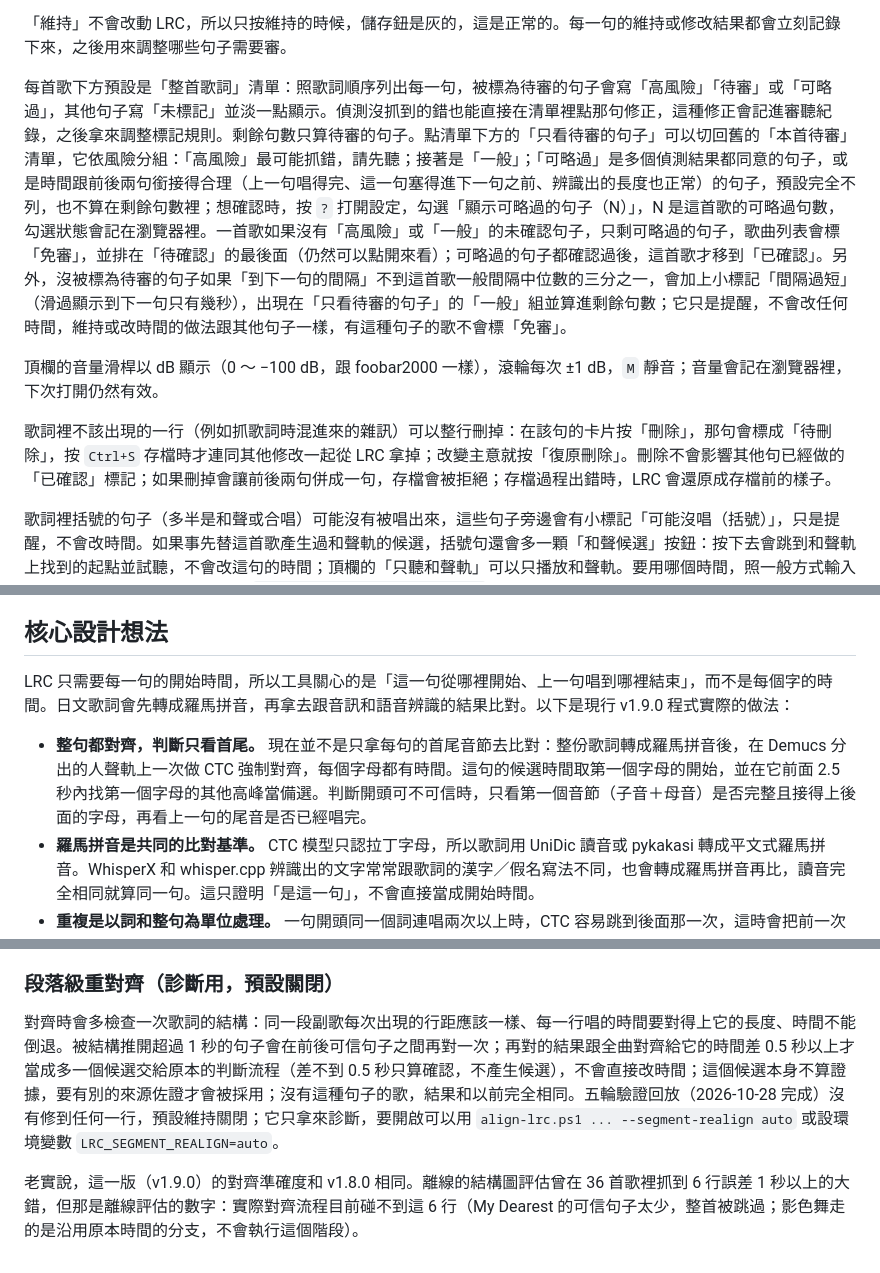
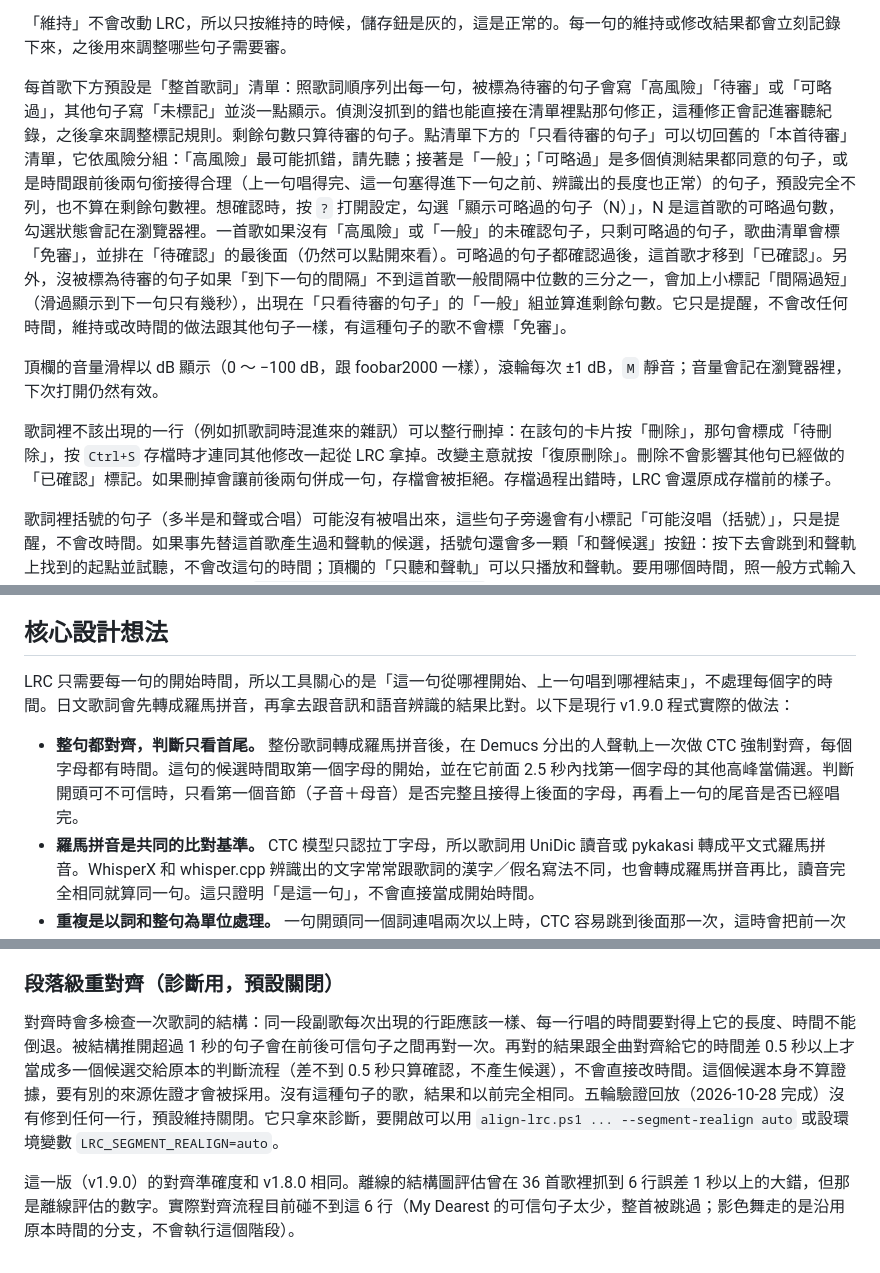
Before and after one commit to lce52147/lrc-timeline-aligner, a Markdown page: README.md, 3 parts joined by grey strips. GitHub-like rendering.

Commit message:
docs: trim AI-style phrasing in README

```diff
--- a/README.md
+++ b/README.md
@@ -95,11 +95,11 @@ powershell -NoProfile -ExecutionPolicy Bypass -File .\setup.ps1 -Prefetch
 
 「維持」不會改動 LRC，所以只按維持的時候，儲存鈕是灰的，這是正常的。每一句的維持或修改結果都會立刻記錄下來，之後用來調整哪些句子需要審。
 
-每首歌下方預設是「整首歌詞」清單：照歌詞順序列出每一句，被標為待審的句子會寫「高風險」「待審」或「可略過」，其他句子寫「未標記」並淡一點顯示。偵測沒抓到的錯也能直接在清單裡點那句修正，這種修正會記進審聽紀錄，之後拿來調整標記規則。剩餘句數只算待審的句子。點清單下方的「只看待審的句子」可以切回舊的「本首待審」清單，它依風險分組：「高風險」最可能抓錯，請先聽；接著是「一般」；「可略過」是多個偵測結果都同意的句子，或是時間跟前後兩句銜接得合理（上一句唱得完、這一句塞得進下一句之前、辨識出的長度也正常）的句子，預設完全不列，也不算在剩餘句數裡；想確認時，按 `?` 打開設定，勾選「顯示可略過的句子（N）」，N 是這首歌的可略過句數，勾選狀態會記在瀏覽器裡。一首歌如果沒有「高風險」或「一般」的未確認句子，只剩可略過的句子，歌曲列表會標「免審」，並排在「待確認」的最後面（仍然可以點開來看）；可略過的句子都確認過後，這首歌才移到「已確認」。另外，沒被標為待審的句子如果「到下一句的間隔」不到這首歌一般間隔中位數的三分之一，會加上小標記「間隔過短」（滑過顯示到下一句只有幾秒），出現在「只看待審的句子」的「一般」組並算進剩餘句數；它只是提醒，不會改任何時間，維持或改時間的做法跟其他句子一樣，有這種句子的歌不會標「免審」。
+每首歌下方預設是「整首歌詞」清單：照歌詞順序列出每一句，被標為待審的句子會寫「高風險」「待審」或「可略過」，其他句子寫「未標記」並淡一點顯示。偵測沒抓到的錯也能直接在清單裡點那句修正，這種修正會記進審聽紀錄，之後拿來調整標記規則。剩餘句數只算待審的句子。點清單下方的「只看待審的句子」可以切回舊的「本首待審」清單，它依風險分組：「高風險」最可能抓錯，請先聽；接著是「一般」；「可略過」是多個偵測結果都同意的句子，或是時間跟前後兩句銜接得合理（上一句唱得完、這一句塞得進下一句之前、辨識出的長度也正常）的句子，預設完全不列，也不算在剩餘句數裡。想確認時，按 `?` 打開設定，勾選「顯示可略過的句子（N）」，N 是這首歌的可略過句數，勾選狀態會記在瀏覽器裡。一首歌如果沒有「高風險」或「一般」的未確認句子，只剩可略過的句子，歌曲清單會標「免審」，並排在「待確認」的最後面（仍然可以點開來看）。可略過的句子都確認過後，這首歌才移到「已確認」。另外，沒被標為待審的句子如果「到下一句的間隔」不到這首歌一般間隔中位數的三分之一，會加上小標記「間隔過短」（滑過顯示到下一句只有幾秒），出現在「只看待審的句子」的「一般」組並算進剩餘句數。它只是提醒，不會改任何時間，維持或改時間的做法跟其他句子一樣，有這種句子的歌不會標「免審」。
 
 頂欄的音量滑桿以 dB 顯示（0 ～ −100 dB，跟 foobar2000 一樣），滾輪每次 ±1 dB，`M` 靜音；音量會記在瀏覽器裡，下次打開仍然有效。
 
-歌詞裡不該出現的一行（例如抓歌詞時混進來的雜訊）可以整行刪掉：在該句的卡片按「刪除」，那句會標成「待刪除」，按 `Ctrl+S` 存檔時才連同其他修改一起從 LRC 拿掉；改變主意就按「復原刪除」。刪除不會影響其他句已經做的「已確認」標記；如果刪掉會讓前後兩句併成一句，存檔會被拒絕；存檔過程出錯時，LRC 會還原成存檔前的樣子。
+歌詞裡不該出現的一行（例如抓歌詞時混進來的雜訊）可以整行刪掉：在該句的卡片按「刪除」，那句會標成「待刪除」，按 `Ctrl+S` 存檔時才連同其他修改一起從 LRC 拿掉。改變主意就按「復原刪除」。刪除不會影響其他句已經做的「已確認」標記。如果刪掉會讓前後兩句併成一句，存檔會被拒絕。存檔過程出錯時，LRC 會還原成存檔前的樣子。
 
 歌詞裡括號的句子（多半是和聲或合唱）可能沒有被唱出來，這些句子旁邊會有小標記「可能沒唱（括號）」，只是提醒，不會改時間。如果事先替這首歌產生過和聲軌的候選，括號句還會多一顆「和聲候選」按鈕：按下去會跳到和聲軌上找到的起點並試聽，不會改這句的時間；頂欄的「只聽和聲軌」可以只播放和聲軌。要用哪個時間，照一般方式輸入或拖曳決定。候選的產生方式見 `scripts\harmony_candidates.py` 檔頭的說明。
 
@@ -198,9 +198,9 @@ flowchart TD
 
 ## 核心設計想法
 
-LRC 只需要每一句的開始時間，所以工具關心的是「這一句從哪裡開始、上一句唱到哪裡結束」，而不是每個字的時間。日文歌詞會先轉成羅馬拼音，再拿去跟音訊和語音辨識的結果比對。以下是現行 v1.9.0 程式實際的做法：
+LRC 只需要每一句的開始時間，所以工具關心的是「這一句從哪裡開始、上一句唱到哪裡結束」，不處理每個字的時間。日文歌詞會先轉成羅馬拼音，再拿去跟音訊和語音辨識的結果比對。以下是現行 v1.9.0 程式實際的做法：
 
-- **整句都對齊，判斷只看首尾。** 現在並不是只拿每句的首尾音節去比對：整份歌詞轉成羅馬拼音後，在 Demucs 分出的人聲軌上一次做 CTC 強制對齊，每個字母都有時間。這句的候選時間取第一個字母的開始，並在它前面 2.5 秒內找第一個字母的其他高峰當備選。判斷開頭可不可信時，只看第一個音節（子音＋母音）是否完整且接得上後面的字母，再看上一句的尾音是否已經唱完。
+- **整句都對齊，判斷只看首尾。** 整份歌詞轉成羅馬拼音後，在 Demucs 分出的人聲軌上一次做 CTC 強制對齊，每個字母都有時間。這句的候選時間取第一個字母的開始，並在它前面 2.5 秒內找第一個字母的其他高峰當備選。判斷開頭可不可信時，只看第一個音節（子音＋母音）是否完整且接得上後面的字母，再看上一句的尾音是否已經唱完。
 - **羅馬拼音是共同的比對基準。** CTC 模型只認拉丁字母，所以歌詞用 UniDic 讀音或 pykakasi 轉成平文式羅馬拼音。WhisperX 和 whisper.cpp 辨識出的文字常常跟歌詞的漢字／假名寫法不同，也會轉成羅馬拼音再比，讀音完全相同就算同一句。這只證明「是這一句」，不會直接當成開始時間。
 - **重複是以詞和整句為單位處理。** 一句開頭同一個詞連唱兩次以上時，CTC 容易跳到後面那一次，這時會把前一次的第一個字母高峰補成候選。不同句子的開頭或結尾有一長段相同時，辨識結果可能對到錯的那一次，所以這類句子不會拿辨識結果當定位的錨點。程式裡沒有針對 kokoro 這種單字內重複音節的專門規則。
 
@@ -219,6 +219,6 @@ LRC 只需要每一句的開始時間，所以工具關心的是「這一句從
 
 ### 段落級重對齊（診斷用，預設關閉）
 
-對齊時會多檢查一次歌詞的結構：同一段副歌每次出現的行距應該一樣、每一行唱的時間要對得上它的長度、時間不能倒退。被結構推開超過 1 秒的句子會在前後可信句子之間再對一次；再對的結果跟全曲對齊給它的時間差 0.5 秒以上才當成多一個候選交給原本的判斷流程（差不到 0.5 秒只算確認，不產生候選），不會直接改時間；這個候選本身不算證據，要有別的來源佐證才會被採用；沒有這種句子的歌，結果和以前完全相同。五輪驗證回放（2026-10-28 完成）沒有修到任何一行，預設維持關閉；它只拿來診斷，要開啟可以用 `align-lrc.ps1 ... --segment-realign auto` 或設環境變數 `LRC_SEGMENT_REALIGN=auto`。
+對齊時會多檢查一次歌詞的結構：同一段副歌每次出現的行距應該一樣、每一行唱的時間要對得上它的長度、時間不能倒退。被結構推開超過 1 秒的句子會在前後可信句子之間再對一次。再對的結果跟全曲對齊給它的時間差 0.5 秒以上才當成多一個候選交給原本的判斷流程（差不到 0.5 秒只算確認，不產生候選），不會直接改時間。這個候選本身不算證據，要有別的來源佐證才會被採用。沒有這種句子的歌，結果和以前完全相同。五輪驗證回放（2026-10-28 完成）沒有修到任何一行，預設維持關閉。它只拿來診斷，要開啟可以用 `align-lrc.ps1 ... --segment-realign auto` 或設環境變數 `LRC_SEGMENT_REALIGN=auto`。
 
-老實說，這一版（v1.9.0）的對齊準確度和 v1.8.0 相同。離線的結構圖評估曾在 36 首歌裡抓到 6 行誤差 1 秒以上的大錯，但那是離線評估的數字：實際對齊流程目前碰不到這 6 行（My Dearest 的可信句子太少，整首被跳過；影色舞走的是沿用原本時間的分支，不會執行這個階段）。
+這一版（v1.9.0）的對齊準確度和 v1.8.0 相同。離線的結構圖評估曾在 36 首歌裡抓到 6 行誤差 1 秒以上的大錯，但那是離線評估的數字。實際對齊流程目前碰不到這 6 行（My Dearest 的可信句子太少，整首被跳過；影色舞走的是沿用原本時間的分支，不會執行這個階段）。
```
